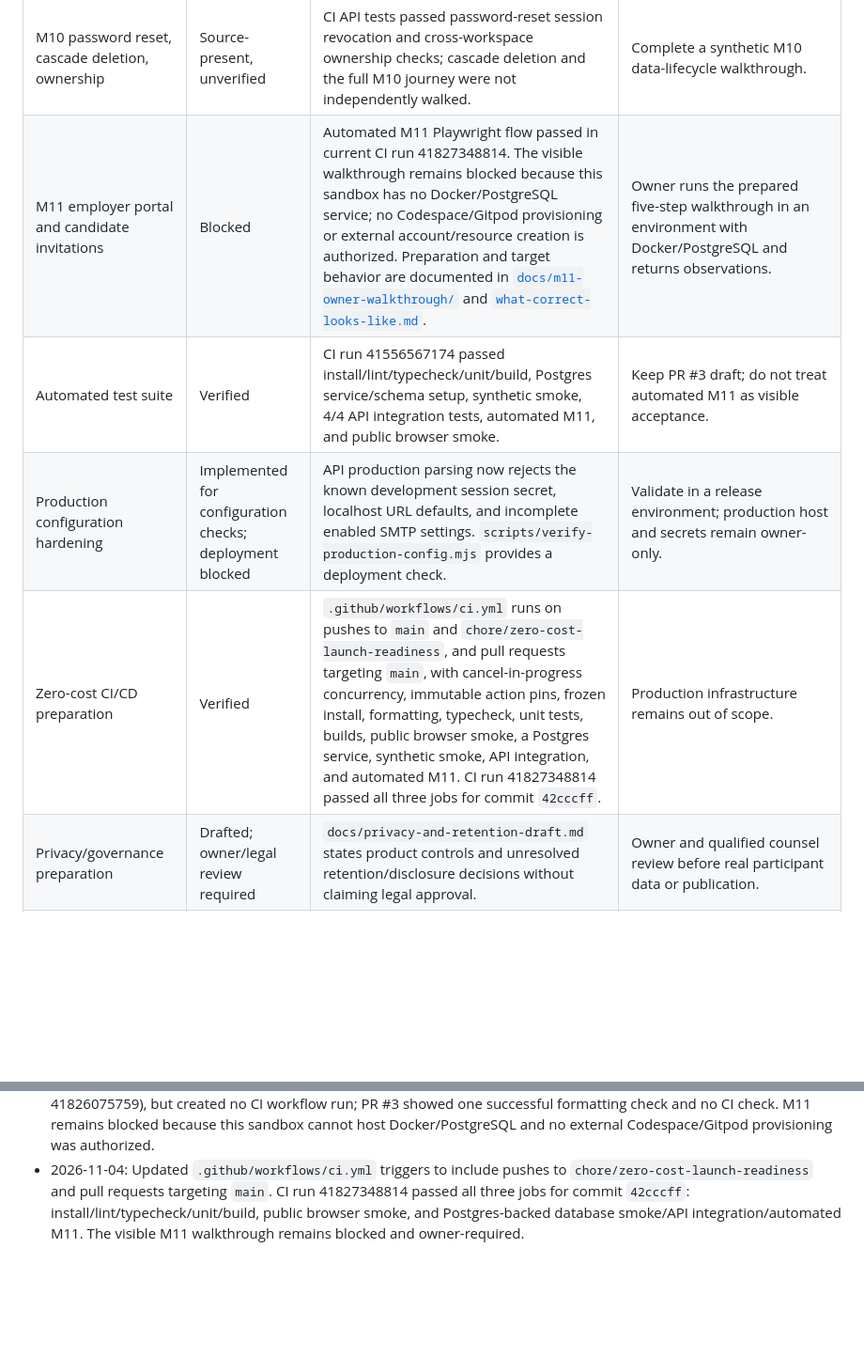
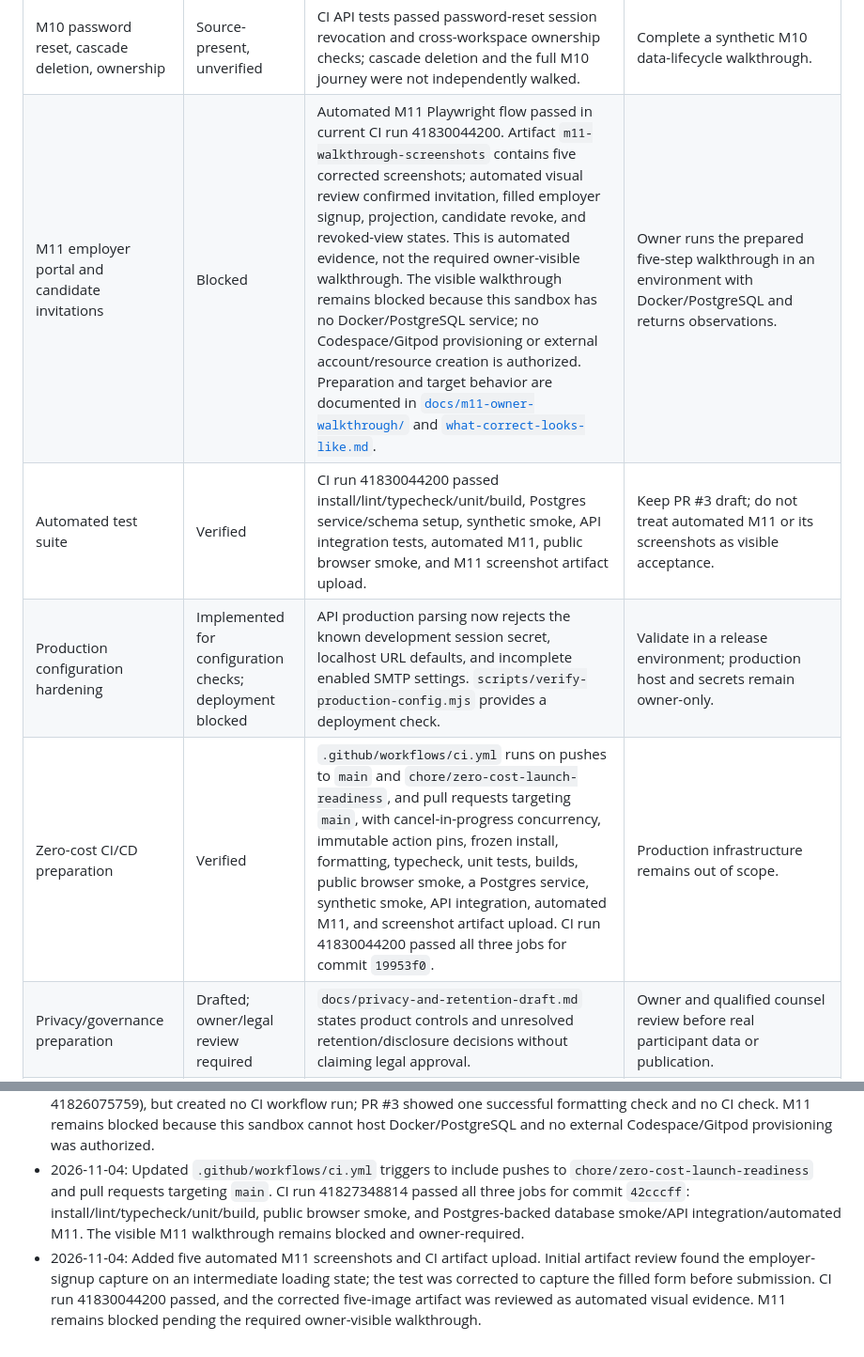
Before and after one commit to MaxKlen/careerflow-monorepo, a Markdown page: docs/roadmap-gap-analysis.md, 2 parts joined by grey strips. Shown at 94% size. Drawn GitHub-style; blank space fills up the shorter version.

Commit message:
docs: record automated M11 visual evidence

```diff
--- a/docs/roadmap-gap-analysis.md
+++ b/docs/roadmap-gap-analysis.md
@@ -33,10 +33,10 @@ The repository's roadmap is represented by the M0–M11 milestone history in `TE
 | M8 notifications, admin identity, audit, flags                        | Source-present, unverified                               | Admin routes, notifications, scheduler, audit and flags are present; no dedicated M8 acceptance was run in this cycle.                                                                                                                                                                                                                                                                                                                                       | Decide whether feature-flag gating is roadmap-required; otherwise document as deferred.                          |
 | M9 settings, privacy, export, feedback, membership adapters           | Source-present, unverified                               | Settings, export, feedback, admin feedback, help, membership and adapters exist; payment defaults to no provider and no provider was called.                                                                                                                                                                                                                                                                                                                 | Run synthetic local-data checks when services are available.                                                     |
 | M10 password reset, cascade deletion, ownership                       | Source-present, unverified                               | CI API tests passed password-reset session revocation and cross-workspace ownership checks; cascade deletion and the full M10 journey were not independently walked.                                                                                                                                                                                                                                                                                         | Complete a synthetic M10 data-lifecycle walkthrough.                                                             |
-| M11 employer portal and candidate invitations                         | Blocked                                                  | Automated M11 Playwright flow passed in current CI run 41827348814. The visible walkthrough remains blocked because this sandbox has no Docker/PostgreSQL service; no Codespace/Gitpod provisioning or external account/resource creation is authorized. Preparation and target behavior are documented in [`docs/m11-owner-walkthrough/`](./m11-owner-walkthrough/) and [`what-correct-looks-like.md`](./m11-owner-walkthrough/what-correct-looks-like.md). | Owner runs the prepared five-step walkthrough in an environment with Docker/PostgreSQL and returns observations. |
-| Automated test suite                                                  | Verified                                                 | CI run 41556567174 passed install/lint/typecheck/unit/build, Postgres service/schema setup, synthetic smoke, 4/4 API integration tests, automated M11, and public browser smoke.                                                                                                                                                                                                                                                                             | Keep PR #3 draft; do not treat automated M11 as visible acceptance.                                              |
+| M11 employer portal and candidate invitations                         | Blocked                                                  | Automated M11 Playwright flow passed in current CI run 41830044200. Artifact `m11-walkthrough-screenshots` contains five corrected screenshots; automated visual review confirmed invitation, filled employer signup, projection, candidate revoke, and revoked-view states. This is automated evidence, not the required owner-visible walkthrough. The visible walkthrough remains blocked because this sandbox has no Docker/PostgreSQL service; no Codespace/Gitpod provisioning or external account/resource creation is authorized. Preparation and target behavior are documented in [`docs/m11-owner-walkthrough/`](./m11-owner-walkthrough/) and [`what-correct-looks-like.md`](./m11-owner-walkthrough/what-correct-looks-like.md). | Owner runs the prepared five-step walkthrough in an environment with Docker/PostgreSQL and returns observations. |
+| Automated test suite                                                  | Verified                                                 | CI run 41830044200 passed install/lint/typecheck/unit/build, Postgres service/schema setup, synthetic smoke, API integration tests, automated M11, public browser smoke, and M11 screenshot artifact upload.                                                                                                                                                                                                                                                                                                                                      | Keep PR #3 draft; do not treat automated M11 or its screenshots as visible acceptance.                           |
 | Production configuration hardening                                    | Implemented for configuration checks; deployment blocked | API production parsing now rejects the known development session secret, localhost URL defaults, and incomplete enabled SMTP settings. `scripts/verify-production-config.mjs` provides a deployment check.                                                                                                                                                                                                                                                   | Validate in a release environment; production host and secrets remain owner-only.                                |
-| Zero-cost CI/CD preparation                                           | Verified                                                 | `.github/workflows/ci.yml` runs on pushes to `main` and `chore/zero-cost-launch-readiness`, and pull requests targeting `main`, with cancel-in-progress concurrency, immutable action pins, frozen install, formatting, typecheck, unit tests, builds, public browser smoke, a Postgres service, synthetic smoke, API integration, and automated M11. CI run 41827348814 passed all three jobs for commit `42cccff`.                                         | Production infrastructure remains out of scope.                                                                  |
+| Zero-cost CI/CD preparation                                           | Verified                                                 | `.github/workflows/ci.yml` runs on pushes to `main` and `chore/zero-cost-launch-readiness`, and pull requests targeting `main`, with cancel-in-progress concurrency, immutable action pins, frozen install, formatting, typecheck, unit tests, builds, public browser smoke, a Postgres service, synthetic smoke, API integration, automated M11, and screenshot artifact upload. CI run 41830044200 passed all three jobs for commit `19953f0`. | Production infrastructure remains out of scope.                                         |
 | Privacy/governance preparation                                        | Drafted; owner/legal review required                     | `docs/privacy-and-retention-draft.md` states product controls and unresolved retention/disclosure decisions without claiming legal approval.                                                                                                                                                                                                                                                                                                                 | Owner and qualified counsel review before real participant data or publication.                                  |
 | Production operations readiness                                       | Documented; blocked                                      | `docs/production-runbook.md` records migration, backup/restore, durable storage, observability, rollback, and release prerequisites. No host or infrastructure has been configured.                                                                                                                                                                                                                                                                          | Owner selects target infrastructure and completes recovery/operational gates.                                    |
 | Dependency backlog                                                    | Open                                                     | GitHub has two open Dependabot PRs: nodemailer #1 and zod #2.                                                                                                                                                                                                                                                                                                                                                                                                | Review compatibility and lockfile impact; merge locally only if safe and required.                               |
@@ -81,3 +81,4 @@ The remaining end-state gaps are primarily evidence and operational maturity rat
 - 2026-11-04: Remote commit `acd71358` resolved the repository-wide Prettier formatting backlog. The accidentally truncated `packages/db/src/schema.ts` was restored from `origin/main` without reformatting. Local validation after restoration passed `pnpm typecheck`, `pnpm test` (9 tests), and `pnpm build` for candidate web, employer, and admin. The monorepo remains explicitly web/API only; Expo Go is tracked in a separate repository.
 - 2026-11-04: Empty commit `960ed72` was pushed to force validation. GitHub ran Auto-Fix Prettier successfully (run 41826075759), but created no CI workflow run; PR #3 showed one successful formatting check and no CI check. M11 remains blocked because this sandbox cannot host Docker/PostgreSQL and no external Codespace/Gitpod provisioning was authorized.
 - 2026-11-04: Updated `.github/workflows/ci.yml` triggers to include pushes to `chore/zero-cost-launch-readiness` and pull requests targeting `main`. CI run 41827348814 passed all three jobs for commit `42cccff`: install/lint/typecheck/unit/build, public browser smoke, and Postgres-backed database smoke/API integration/automated M11. The visible M11 walkthrough remains blocked and owner-required.
+- 2026-11-04: Added five automated M11 screenshots and CI artifact upload. Initial artifact review found the employer-signup capture on an intermediate loading state; the test was corrected to capture the filled form before submission. CI run 41830044200 passed, and the corrected five-image artifact was reviewed as automated visual evidence. M11 remains blocked pending the required owner-visible walkthrough.
```
